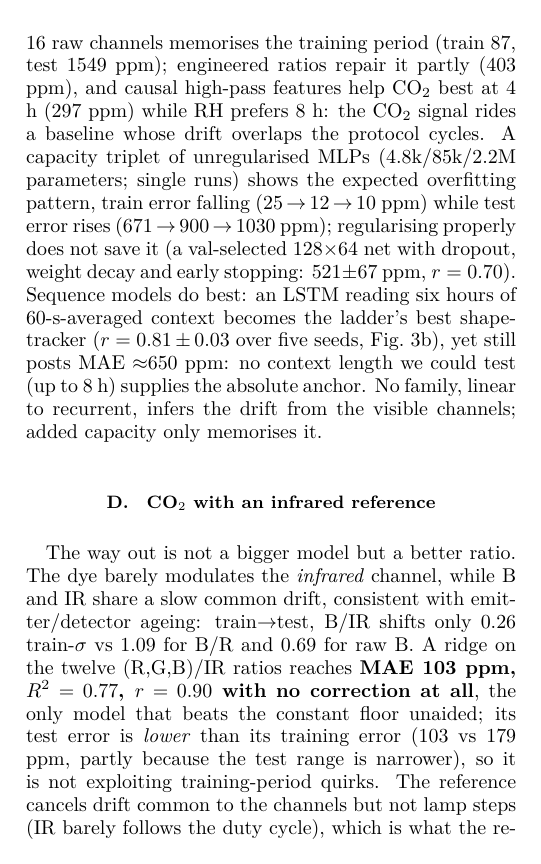
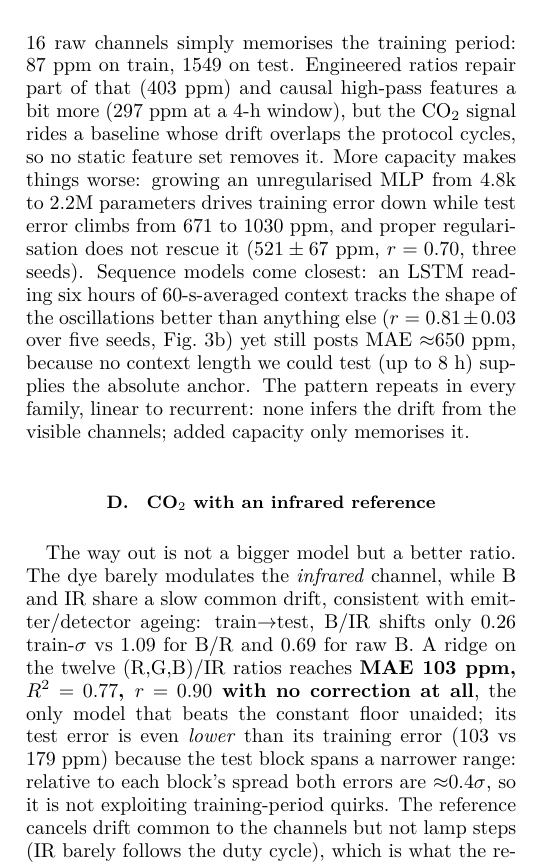
Before and after one commit to dbretaudeau-bretech/tfg-co2-ink, a LaTeX paper (memoria/TFG.tex): part of one column of page 4 of 8, cut so that both start at the same text. The pictures show the PDF file memoria/TFG.pdf that the author committed with the source.

Commit message:
Fill author email; de-densify IV.C; self-defending train-vs-test error claim (0.4 sigma both)
Co-Authored-By: Claude Fable 5 <noreply@anthropic.com>

```diff
--- a/memoria/TFG.tex
+++ b/memoria/TFG.tex
@@ -369,22 +369,22 @@ interferent.
 The same recipes collapse on CO$_2$: every plain learner ends below the
 197-ppm floor, killed by the slow baseline drift of the ageing film.
 The failures are systematic and each teaches something
-(Table~\ref{tab:ladder}). Least squares on the 16 raw channels
-memorises the training period (train 87, test 1549 ppm); engineered ratios
-repair it partly (403 ppm), and causal high-pass features help CO$_2$ best
-at 4 h (297 ppm) while RH prefers 8 h: the CO$_2$ signal rides a baseline
-whose drift overlaps the protocol cycles. A capacity triplet of
-unregularised MLPs (4.8k/85k/2.2M parameters; single runs) shows the
-expected overfitting pattern, train error falling
-(25\,$\to$\,12\,$\to$\,10 ppm) while test error rises
-(671\,$\to$\,900\,$\to$\,1030 ppm); regularising properly does not save
-it (a val-selected 128$\times$64 net with dropout, weight decay and early
-stopping: $521\pm67$ ppm, $r=0.70$). Sequence models do best: an LSTM reading six hours of 60-s-averaged
-context becomes the ladder's best shape-tracker ($r=0.81\pm0.03$ over five
-seeds, Fig.~\ref{fig:predictions}b), yet still posts MAE $\approx$650
-ppm: no context length we could test (up to 8 h) supplies the absolute
-anchor. No family, linear to recurrent, infers the drift from the
-visible channels; added capacity only memorises it.
+(Table~\ref{tab:ladder}). Least squares on the 16 raw channels simply
+memorises the training period: 87 ppm on train, 1549 on test. Engineered
+ratios repair part of that (403 ppm) and causal high-pass features a bit
+more (297 ppm at a 4-h window), but the CO$_2$ signal rides a baseline
+whose drift overlaps the protocol cycles, so no static feature set
+removes it. More capacity makes things worse: growing an unregularised
+MLP from 4.8k to 2.2M parameters drives training error down while test
+error climbs from 671 to 1030 ppm, and proper regularisation does not
+rescue it ($521\pm67$ ppm, $r=0.70$, three seeds). Sequence models come
+closest: an LSTM reading six hours of 60-s-averaged context tracks the
+shape of the oscillations better than anything else ($r=0.81\pm0.03$
+over five seeds, Fig.~\ref{fig:predictions}b) yet still posts MAE
+$\approx$650 ppm, because no context length we could test (up to 8 h)
+supplies the absolute anchor. The pattern repeats in every family,
+linear to recurrent: none infers the drift from the visible channels;
+added capacity only memorises it.
 
 \subsection{CO$_2$ with an infrared reference}
 
@@ -394,9 +394,10 @@ emitter/detector ageing: train$\to$test, B/IR shifts only 0.26
 train-$\sigma$ vs 1.09 for B/R and 0.69 for raw B. A ridge on
 the twelve (R,G,B)/IR ratios reaches {\bf MAE 103 ppm, $R^2=0.77$,
 $r=0.90$ with no correction at all}, the only model that beats the
-constant floor unaided; its test error is \emph{lower} than its
-training error (103 vs 179 ppm, partly because the test range is
-narrower), so it is not exploiting training-period quirks. The reference
+constant floor unaided; its test error is even \emph{lower} than its
+training error (103 vs 179 ppm) because the test block spans a narrower
+range: relative to each block's spread both errors are
+$\approx$0.4$\sigma$, so it is not exploiting training-period quirks. The reference
 cancels drift common to the channels but not lamp steps (IR barely follows
 the duty cycle), which is what the remaining error is made of. The fitted weights load mainly on the red-channel ratios with opposing
 signs across pixels, consistent with between-pixel common-mode rejection
```
Also changed, not shown: memoria/TFG.pdf, memoria/TFG.tex (2 more changed lines).
